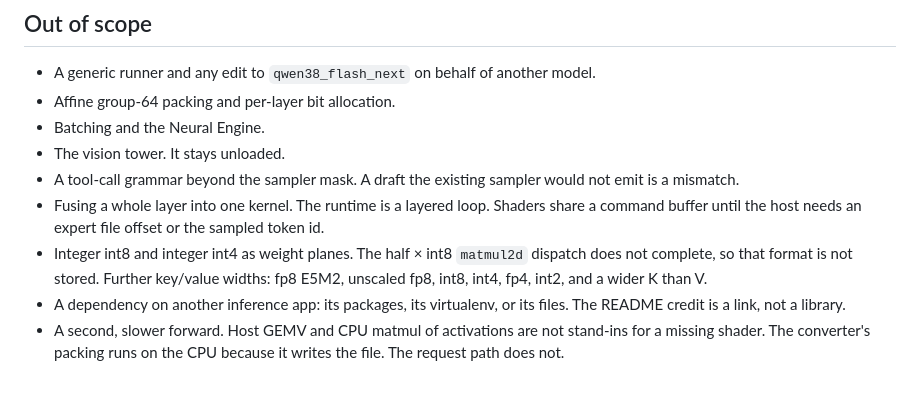
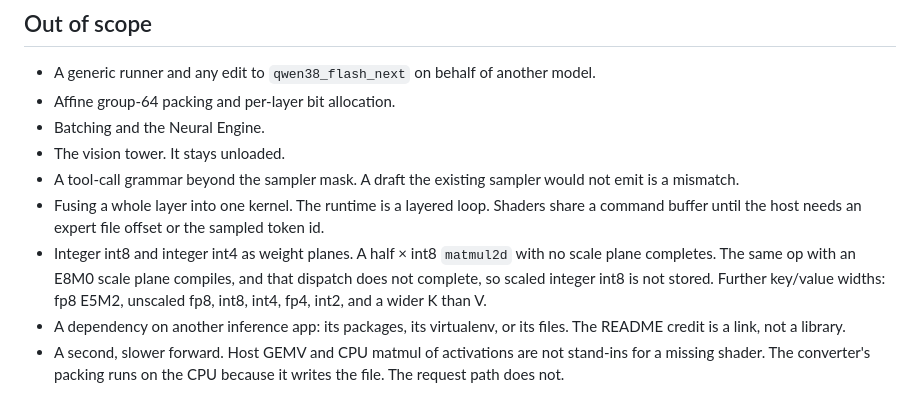
Before and after one commit to norielmallari/favlo, a Markdown page: docs/qwen38-flash-next/architecture.md, the part around one of its changes. Drawn GitHub-style.

```diff
--- a/docs/qwen38-flash-next/architecture.md
+++ b/docs/qwen38-flash-next/architecture.md
@@ -30,7 +30,7 @@ Registration copies `sampling.py` onto the registry row. The default variant is
 - The vision tower. It stays unloaded.
 - A tool-call grammar beyond the sampler mask. A draft the existing sampler would not emit is a mismatch.
 - Fusing a whole layer into one kernel. The runtime is a layered loop. Shaders share a command buffer until the host needs an expert file offset or the sampled token id.
-- Integer int8 and integer int4 as weight planes. The half × int8 `matmul2d` dispatch does not complete, so that format is not stored. Further key/value widths: fp8 E5M2, unscaled fp8, int8, int4, fp4, int2, and a wider K than V.
+- Integer int8 and integer int4 as weight planes. A half × int8 `matmul2d` with no scale plane completes. The same op with an E8M0 scale plane compiles, and that dispatch does not complete, so scaled integer int8 is not stored. Further key/value widths: fp8 E5M2, unscaled fp8, int8, int4, fp4, int2, and a wider K than V.
 - A dependency on another inference app: its packages, its virtualenv, or its files. The README credit is a link, not a library.
 - A second, slower forward. Host GEMV and CPU matmul of activations are not stand-ins for a missing shader. The converter's packing runs on the CPU because it writes the file. The request path does not.
 
```
Also changed, not shown: other parts of docs/qwen38-flash-next/architecture.md (+1 -1 lines), REFERENCES.md (+1 -1 lines), docs/qwen38-flash-next/schedule.md (+1 -1 lines).
